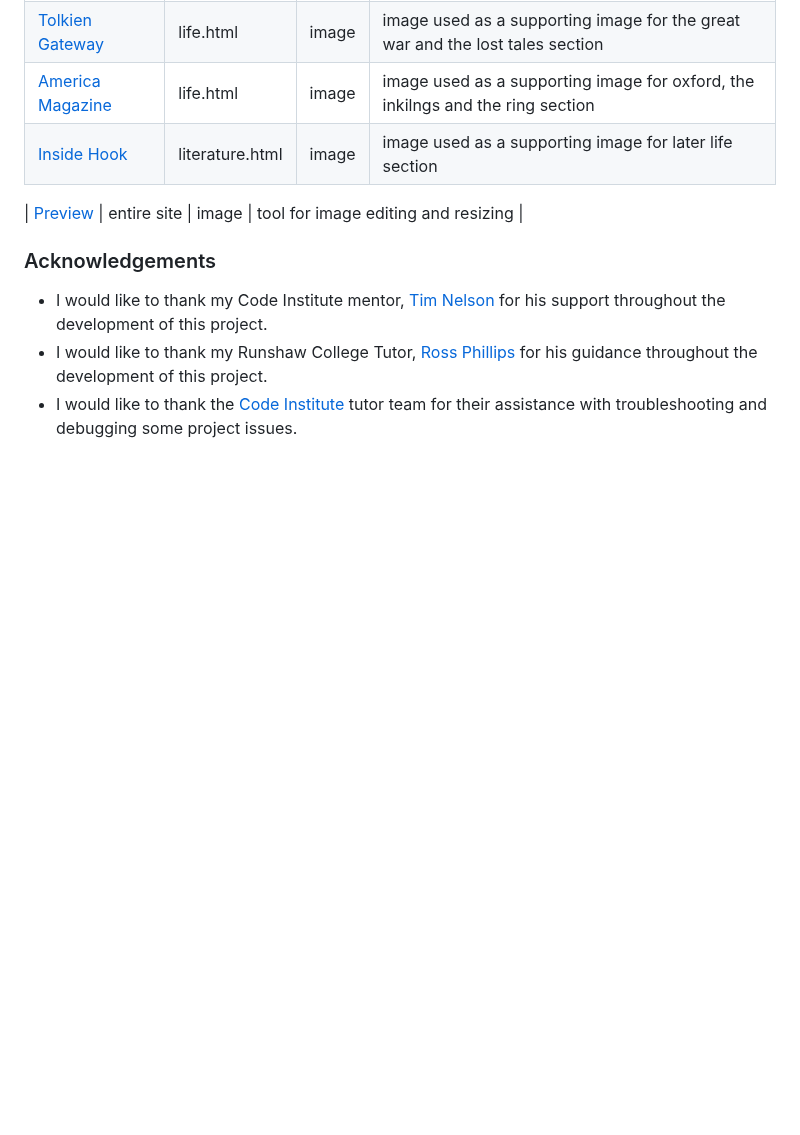
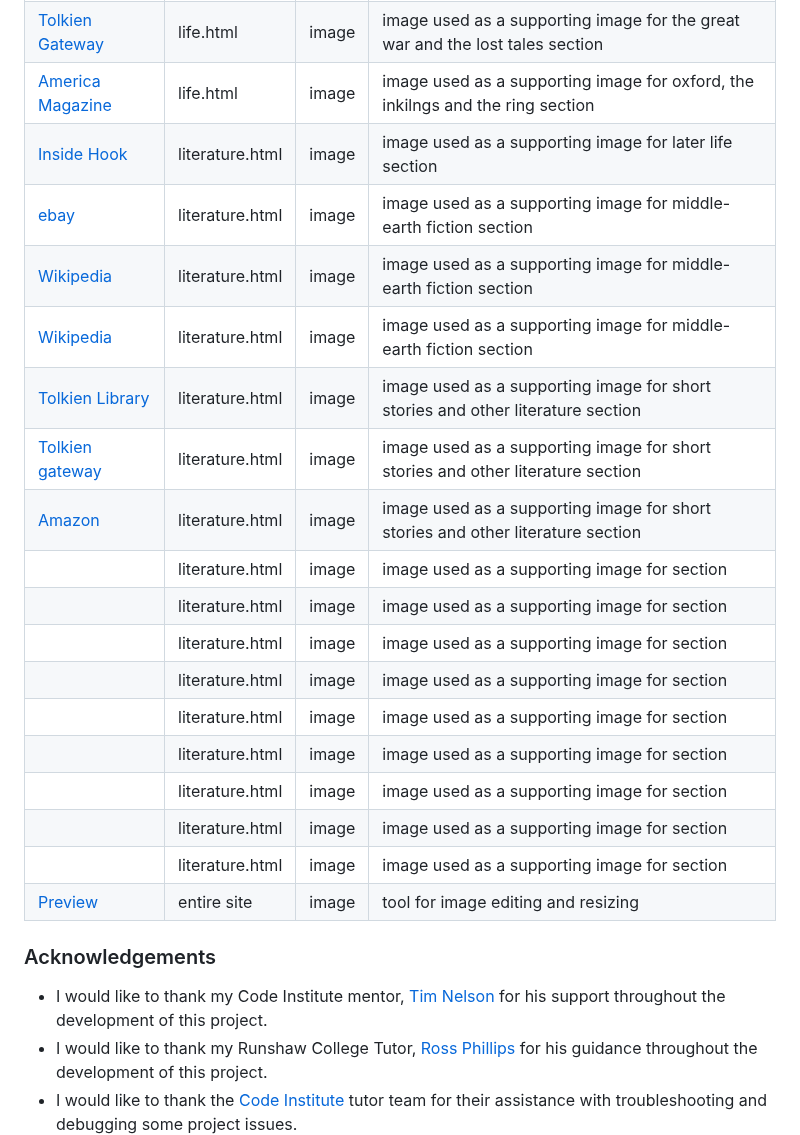
Before and after one commit to Ironmonkeynuts/Tolkien-MS1, a Markdown page: README.md, the part around the change. Rendered like a GitHub page; blank space fills up the shorter version.

Commit message:
Add credits for media images used in literature.html to media sub section in Readme

```diff
--- a/README.md
+++ b/README.md
@@ -290,7 +290,21 @@ You can fork this repository by using the following steps:
 | [Tolkien Gateway](https://tolkiengateway.net/wiki/World_War_I) | life.html | image | image used as a supporting image for the great war and the lost tales section |
 | [America Magazine](https://www.americamagazine.org/arts-culture/2022/08/18/cs-lewis-jrr-tolkien-inklings-243522) | life.html | image | image used as a supporting image for oxford, the inkilngs and the ring section |
 | [Inside Hook](https://www.insidehook.com/books/jrr-tolkien-sir-gawain-green-knight) | literature.html | image | image used as a supporting image for later life section |
-
+| [ebay](https://www.ebay.co.uk/itm/183749064059) | literature.html | image | image used as a supporting image for middle-earth fiction section |
+| [Wikipedia](https://en.wikipedia.org/wiki/The_Lord_of_the_Rings) | literature.html | image | image used as a supporting image for middle-earth fiction section |
+| [Wikipedia](https://en.wikipedia.org/wiki/The_Silmarillion) | literature.html | image | image used as a supporting image for middle-earth fiction section |
+| [Tolkien Library](https://tolkienlibrary.com/press/871-farmer-giles-of-ham-60th.php) | literature.html | image | image used as a supporting image for short stories and other literature section |
+| [Tolkien gateway](https://tolkiengateway.net/wiki/Tree_and_Leaf) | literature.html | image | image used as a supporting image for short stories and other literature section |
+| [Amazon](https://www.amazon.com/Leaf-Niggle-J-R-Tolkien/dp/0008205531) | literature.html | image | image used as a supporting image for short stories and other literature section |
+| []() | literature.html | image | image used as a supporting image for  section |
+| []() | literature.html | image | image used as a supporting image for  section |
+| []() | literature.html | image | image used as a supporting image for  section |
+| []() | literature.html | image | image used as a supporting image for  section |
+| []() | literature.html | image | image used as a supporting image for  section |
+| []() | literature.html | image | image used as a supporting image for  section |
+| []() | literature.html | image | image used as a supporting image for  section |
+| []() | literature.html | image | image used as a supporting image for  section |
+| []() | literature.html | image | image used as a supporting image for  section |
 | [Preview](https://www.apple.com) | entire site | image | tool for image editing and resizing |
 
 ### Acknowledgements
```
